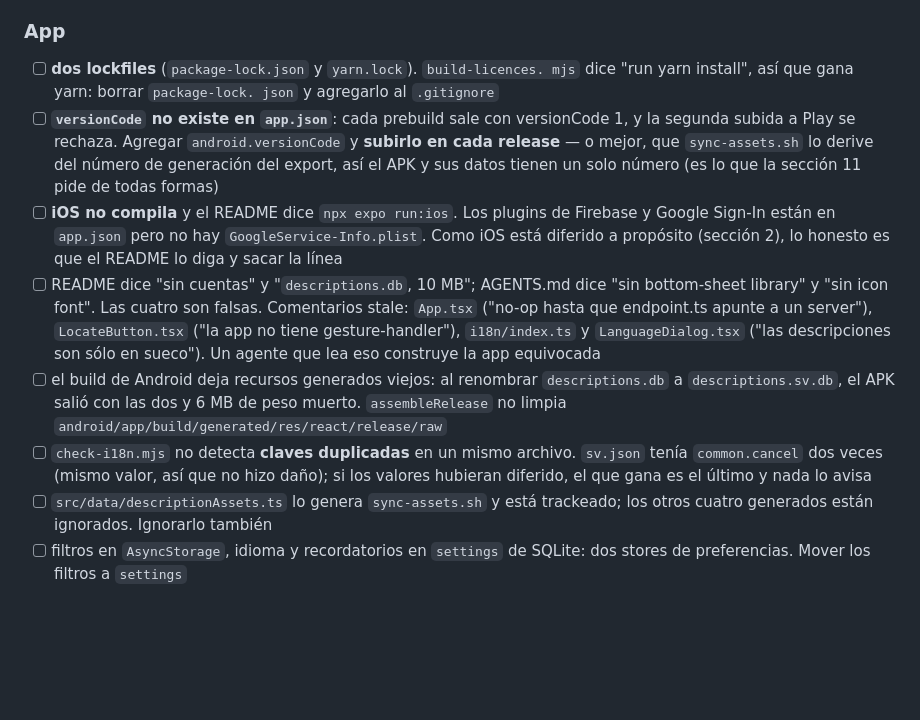
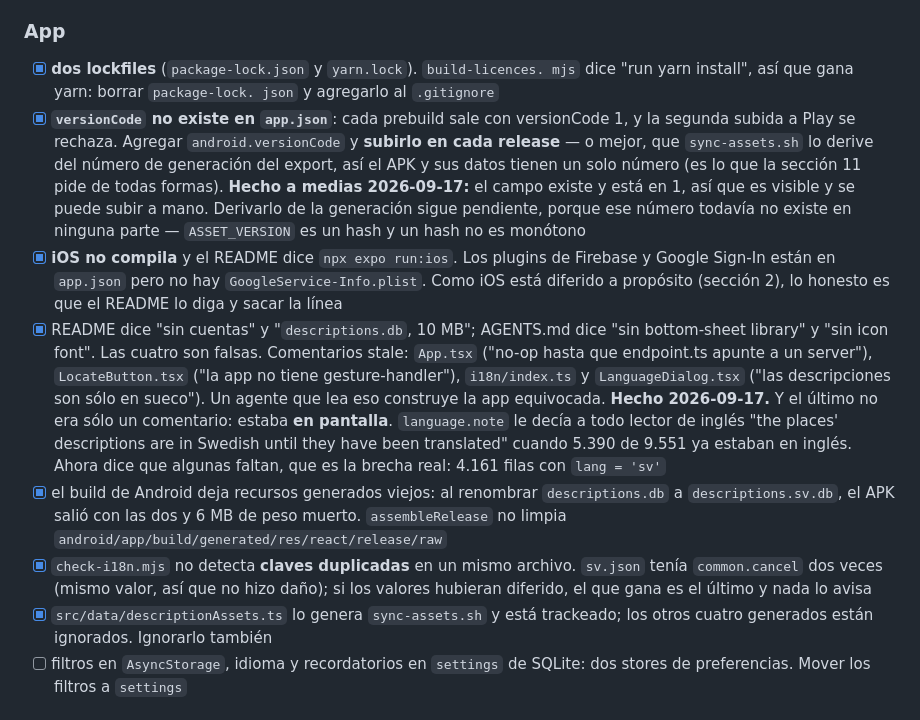
Before and after one commit to francomay3/fornlamningar, a Markdown page: TODO.md, the part around the change. GitHub-like rendering; blank space fills up the shorter version.

Commit message:
TODO 13: siete items de la app

```diff
--- a/TODO.md
+++ b/TODO.md
@@ -1215,34 +1215,43 @@ uno que no.
 
 ### App
 
-- [ ] **dos lockfiles** (`package-lock.json` y `yarn.lock`). `build-licences.
+- [x] **dos lockfiles** (`package-lock.json` y `yarn.lock`). `build-licences.
       mjs` dice "run yarn install", así que gana yarn: borrar `package-lock.
       json` y agregarlo al `.gitignore`
-- [ ] **`versionCode` no existe en `app.json`**: cada prebuild sale con
+- [x] **`versionCode` no existe en `app.json`**: cada prebuild sale con
       versionCode 1, y la segunda subida a Play se rechaza. Agregar
       `android.versionCode` y **subirlo en cada release** — o mejor, que
       `sync-assets.sh` lo derive del número de generación del export, así el
       APK y sus datos tienen un solo número (es lo que la sección 11 pide de
-      todas formas)
-- [ ] **iOS no compila** y el README dice `npx expo run:ios`. Los plugins de
+      todas formas).
+      **Hecho a medias 2026-09-17:** el campo existe y está en 1, así que es
+      visible y se puede subir a mano. Derivarlo de la generación sigue
+      pendiente, porque ese número todavía no existe en ninguna parte —
+      `ASSET_VERSION` es un hash y un hash no es monótono
+- [x] **iOS no compila** y el README dice `npx expo run:ios`. Los plugins de
       Firebase y Google Sign-In están en `app.json` pero no hay
       `GoogleService-Info.plist`. Como iOS está diferido a propósito (sección
       2), lo honesto es que el README lo diga y sacar la línea
-- [ ] README dice "sin cuentas" y "`descriptions.db`, 10 MB"; AGENTS.md dice
+- [x] README dice "sin cuentas" y "`descriptions.db`, 10 MB"; AGENTS.md dice
       "sin bottom-sheet library" y "sin icon font". Las cuatro son falsas.
       Comentarios stale: `App.tsx` ("no-op hasta que endpoint.ts apunte a un
       server"), `LocateButton.tsx` ("la app no tiene gesture-handler"),
       `i18n/index.ts` y `LanguageDialog.tsx` ("las descripciones son sólo en
-      sueco"). Un agente que lea eso construye la app equivocada
-- [ ] el build de Android deja recursos generados viejos: al renombrar
+      sueco"). Un agente que lea eso construye la app equivocada.
+      **Hecho 2026-09-17.** Y el último no era sólo un comentario: estaba **en
+      pantalla**. `language.note` le decía a todo lector de inglés "the
+      places' descriptions are in Swedish until they have been translated"
+      cuando 5.390 de 9.551 ya estaban en inglés. Ahora dice que algunas
+      faltan, que es la brecha real: 4.161 filas con `lang = 'sv'`
+- [x] el build de Android deja recursos generados viejos: al renombrar
       `descriptions.db` a `descriptions.sv.db`, el APK salió con las dos y
       6 MB de peso muerto. `assembleRelease` no limpia
       `android/app/build/generated/res/react/release/raw`
-- [ ] `check-i18n.mjs` no detecta **claves duplicadas** en un mismo archivo.
+- [x] `check-i18n.mjs` no detecta **claves duplicadas** en un mismo archivo.
       `sv.json` tenía `common.cancel` dos veces (mismo valor, así que no hizo
       daño); si los valores hubieran diferido, el que gana es el último y
       nada lo avisa
-- [ ] `src/data/descriptionAssets.ts` lo genera `sync-assets.sh` y está
+- [x] `src/data/descriptionAssets.ts` lo genera `sync-assets.sh` y está
       trackeado; los otros cuatro generados están ignorados. Ignorarlo también
 - [ ] filtros en `AsyncStorage`, idioma y recordatorios en `settings` de
       SQLite: dos stores de preferencias. Mover los filtros a `settings`
```
